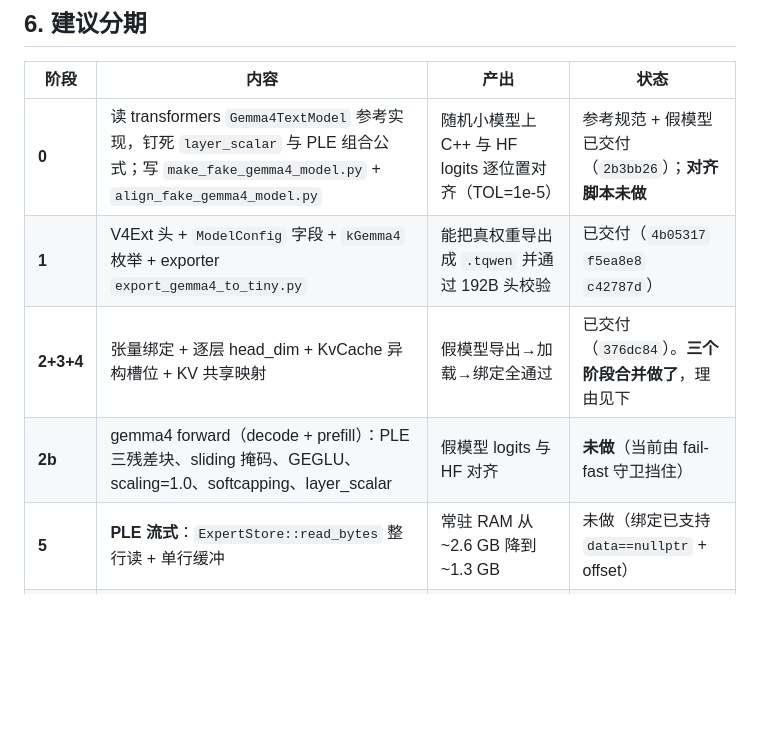
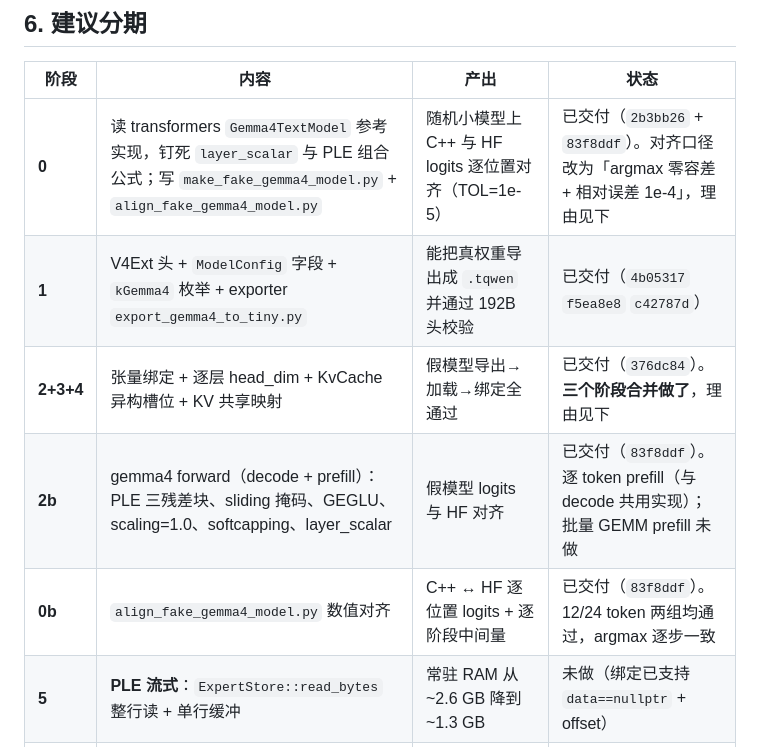
Before and after one commit to 918822019/On-Device-File-Assistant, a Markdown page: docs/tiny-llm-gemma4-ple-design.md, the part around one of its changes. GitHub-like rendering; blank space fills up the shorter version.

```diff
--- a/docs/tiny-llm-gemma4-ple-design.md
+++ b/docs/tiny-llm-gemma4-ple-design.md
@@ -367,10 +367,11 @@ Vulkan/CUDA 留 stub。
 
 | 阶段 | 内容 | 产出 | 状态 |
 |---|---|---|---|
-| **0** | 读 transformers `Gemma4TextModel` 参考实现，钉死 `layer_scalar` 与 PLE 组合公式；写 `make_fake_gemma4_model.py` + `align_fake_gemma4_model.py` | 随机小模型上 C++ 与 HF logits 逐位置对齐（TOL=1e-5） | 参考规范 + 假模型已交付（`2b3bb26`）；**对齐脚本未做** |
+| **0** | 读 transformers `Gemma4TextModel` 参考实现，钉死 `layer_scalar` 与 PLE 组合公式；写 `make_fake_gemma4_model.py` + `align_fake_gemma4_model.py` | 随机小模型上 C++ 与 HF logits 逐位置对齐（TOL=1e-5） | 已交付（`2b3bb26` + `83f8ddf`）。对齐口径改为「argmax 零容差 + 相对误差 1e-4」，理由见下 |
 | **1** | V4Ext 头 + `ModelConfig` 字段 + `kGemma4` 枚举 + exporter `export_gemma4_to_tiny.py` | 能把真权重导出成 `.tqwen` 并通过 192B 头校验 | 已交付（`4b05317` `f5ea8e8` `c42787d`） |
 | **2+3+4** | 张量绑定 + 逐层 head_dim + KvCache 异构槽位 + KV 共享映射 | 假模型导出→加载→绑定全通过 | 已交付（`376dc84`）。**三个阶段合并做了**，理由见下 |
-| **2b** | gemma4 forward（decode + prefill）：PLE 三残差块、sliding 掩码、GEGLU、scaling=1.0、softcapping、layer_scalar | 假模型 logits 与 HF 对齐 | **未做**（当前由 fail-fast 守卫挡住） |
+| **2b** | gemma4 forward（decode + prefill）：PLE 三残差块、sliding 掩码、GEGLU、scaling=1.0、softcapping、layer_scalar | 假模型 logits 与 HF 对齐 | 已交付（`83f8ddf`）。逐 token prefill（与 decode 共用实现）；批量 GEMM prefill 未做 |
+| **0b** | `align_fake_gemma4_model.py` 数值对齐 | C++ ↔ HF 逐位置 logits + 逐阶段中间量 | 已交付（`83f8ddf`）。12/24 token 两组均通过，argmax 逐步一致 |
 | **5** | **PLE 流式**：`ExpertStore::read_bytes` 整行读 + 单行缓冲 | 常驻 RAM 从 ~2.6 GB 降到 ~1.3 GB | 未做（绑定已支持 `data==nullptr` + offset） |
 | **6** | i4 量化导出 + Android 交叉编译 + 目标机型实测 | 端侧可用 | 未做 |
 
```
Also changed, not shown: other parts of docs/tiny-llm-gemma4-ple-design.md (+50 -0 lines).
